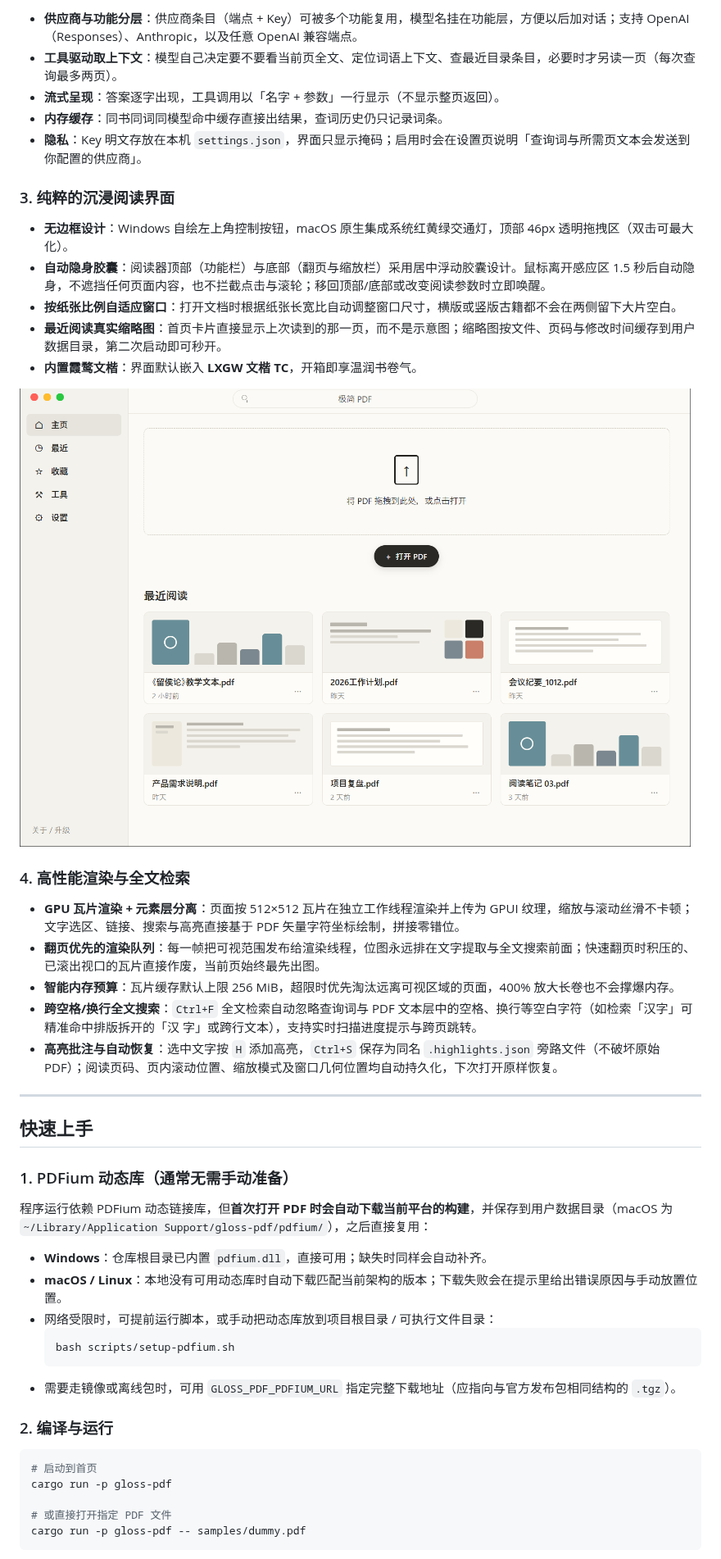
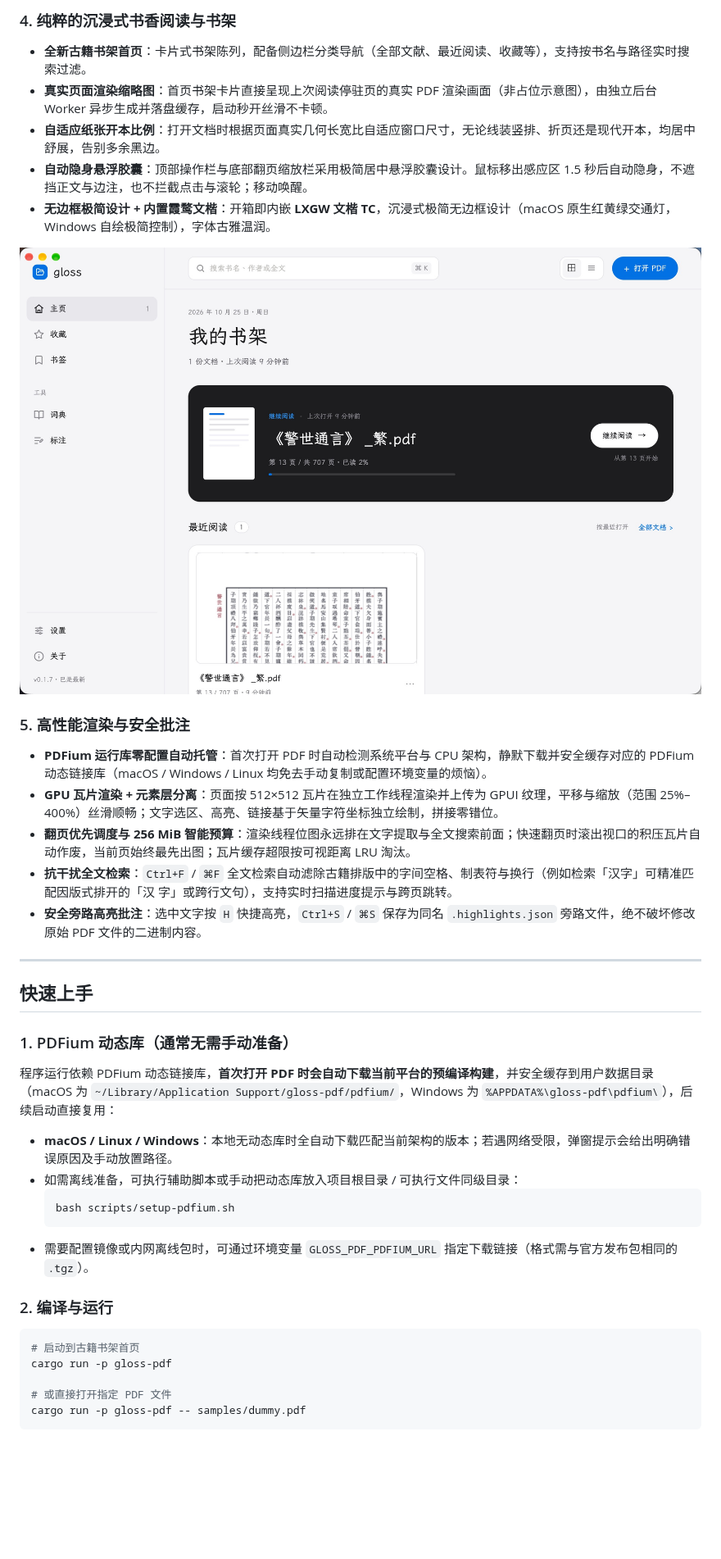
Before and after one commit to shanaiardor/gloss-pdf, a Markdown page: README.md, the part around one of its changes. Shown at 82% size. Drawn GitHub-style; pictures changed too: docs/home.jpg (added); blank space fills up the shorter version.

````diff
--- a/README.md
+++ b/README.md
@@ -23,25 +39,19 @@
 
-- **供应商与功能分层**：供应商条目（端点 + Key）可被多个功能复用，模型名挂在功能层，方便以后加对话；支持 OpenAI（Responses）、Anthropic，以及任意 OpenAI 兼容端点。
-- **工具驱动取上下文**：模型自己决定要不要看当前页全文、定位词语上下文、查最近目录条目，必要时才另读一页（每次查询最多两页）。
-- **流式呈现**：答案逐字出现，工具调用以「名字 + 参数」一行显示（不显示整页返回）。
-- **内存缓存**：同书同词同模型命中缓存直接出结果，查词历史仍只记录词条。
-- **隐私**：Key 明文存放在本机 `settings.json`，界面只显示掩码；启用时会在设置页说明「查询词与所需页文本会发送到你配置的供应商」。
+### 4. 纯粹的沉浸式书香阅读与书架
+- **全新古籍书架首页**：卡片式书架陈列，配备侧边栏分类导航（全部文献、最近阅读、收藏等），支持按书名与路径实时搜索过滤。
+- **真实页面渲染缩略图**：首页书架卡片直接呈现上次阅读停驻页的真实 PDF 渲染画面（非占位示意图），由独立后台 Worker 异步生成并落盘缓存，启动秒开丝滑不卡顿。
+- **自适应纸张开本比例**：打开文档时根据页面真实几何长宽比自适应窗口尺寸，无论线装竖排、折页还是现代开本，均居中舒展，告别多余黑边。
+- **自动隐身悬浮胶囊**：顶部操作栏与底部翻页缩放栏采用极简居中悬浮胶囊设计。鼠标移出感应区 1.5 秒后自动隐身，不遮挡正文与边注，也不拦截点击与滚轮；移动唤醒。
+- **无边框极简设计 + 内置霞鹜文楷**：开箱即内嵌 **LXGW 文楷 TC**，沉浸式极简无边框设计（macOS 原生红黄绿交通灯，Windows 自绘极简控制），字体古雅温润。
 
-### 3. 纯粹的沉浸阅读界面
-- **无边框设计**：Windows 自绘左上角控制按钮，macOS 原生集成系统红黄绿交通灯，顶部 46px 透明拖拽区（双击可最大化）。
-- **自动隐身胶囊**：阅读器顶部（功能栏）与底部（翻页与缩放栏）采用居中浮动胶囊设计。鼠标离开感应区 1.5 秒后自动隐身，不遮挡任何页面内容，也不拦截点击与滚轮；移回顶部/底部或改变阅读参数时立即唤醒。
-- **按纸张比例自适应窗口**：打开文档时根据纸张长宽比自动调整窗口尺寸，横版或竖版古籍都不会在两侧留下大片空白。
-- **最近阅读真实缩略图**：首页卡片直接显示上次读到的那一页，而不是示意图；缩略图按文件、页码与修改时间缓存到用户数据目录，第二次启动即可秒开。
-- **内置霞鹜文楷**：界面默认嵌入 **LXGW 文楷 TC**，开箱即享温润书卷气。
+![首页](docs/home.jpg)
 
-![首页](docs/home.png)
-
-### 4. 高性能渲染与全文检索
-- **GPU 瓦片渲染 + 元素层分离**：页面按 512×512 瓦片在独立工作线程渲染并上传为 GPUI 纹理，缩放与滚动丝滑不卡顿；文字选区、链接、搜索与高亮直接基于 PDF 矢量字符坐标绘制，拼接零错位。
-- **翻页优先的渲染队列**：每一帧把可视范围发布给渲染线程，位图永远排在文字提取与全文搜索前面；快速翻页时积压的、已滚出视口的瓦片直接作废，当前页始终最先出图。
-- **智能内存预算**：瓦片缓存默认上限 256 MiB，超限时优先淘汰远离可视区域的页面，400% 放大长卷也不会撑爆内存。
-- **跨空格/换行全文搜索**：`Ctrl+F` 全文检索自动忽略查询词与 PDF 文本层中的空格、换行等空白字符（如检索「汉字」可精准命中排版拆开的「汉 字」或跨行文本），支持实时扫描进度提示与跨页跳转。
-- **高亮批注与自动恢复**：选中文字按 `H` 添加高亮，`Ctrl+S` 保存为同名 `.highlights.json` 旁路文件（不破坏原始 PDF）；阅读页码、页内滚动位置、缩放模式及窗口几何位置均自动持久化，下次打开原样恢复。
+### 5. 高性能渲染与安全批注
+- **PDFium 运行库零配置自动托管**：首次打开 PDF 时自动检测系统平台与 CPU 架构，静默下载并安全缓存对应的 PDFium 动态链接库（macOS / Windows / Linux 均免去手动复制或配置环境变量的烦恼）。
+- **GPU 瓦片渲染 + 元素层分离**：页面按 512×512 瓦片在独立工作线程渲染并上传为 GPUI 纹理，平移与缩放（范围 25%–400%）丝滑顺畅；文字选区、高亮、链接基于矢量字符坐标独立绘制，拼接零错位。
+- **翻页优先调度与 256 MiB 智能预算**：渲染线程位图永远排在文字提取与全文搜索前面；快速翻页时滚出视口的积压瓦片自动作废，当前页始终最先出图；瓦片缓存超限按可视距离 LRU 淘汰。
+- **抗干扰全文检索**：`Ctrl+F` / `⌘F` 全文检索自动滤除古籍排版中的字间空格、制表符与换行（例如检索「汉字」可精准匹配因版式排开的「汉 字」或跨行文句），支持实时扫描进度提示与跨页跳转。
+- **安全旁路高亮批注**：选中文字按 `H` 快捷高亮，`Ctrl+S` / `⌘S` 保存为同名 `.highlights.json` 旁路文件，绝不破坏修改原始 PDF 文件的二进制内容。
 
 ---
 
@@ -49,20 +59,19 @@
 
 ### 1. PDFium 动态库（通常无需手动准备）
 
-程序运行依赖 PDFium 动态链接库，但**首次打开 PDF 时会自动下载当前平台的构建**，并保存到用户数据目录（macOS 为 `~/Library/Application Support/gloss-pdf/pdfium/`），之后直接复用：
+程序运行依赖 PDFium 动态链接库，**首次打开 PDF 时会自动下载当前平台的预编译构建**，并安全缓存到用户数据目录（macOS 为 `~/Library/Application Support/gloss-pdf/pdfium/`，Windows 为 `%APPDATA%\gloss-pdf\pdfium\`），后续启动直接复用：
 
-- **Windows**：仓库根目录已内置 `pdfium.dll`，直接可用；缺失时同样会自动补齐。
-- **macOS / Linux**：本地没有可用动态库时自动下载匹配当前架构的版本；下载失败会在提示里给出错误原因与手动放置位置。
-- 网络受限时，可提前运行脚本，或手动把动态库放到项目根目录 / 可执行文件目录：
+- **macOS / Linux / Windows**：本地无动态库时全自动下载匹配当前架构的版本；若遇网络受限，弹窗提示会给出明确错误原因及手动放置路径。
+- 如需离线准备，可执行辅助脚本或手动把动态库放入项目根目录 / 可执行文件同级目录：
   ```bash
   bash scripts/setup-pdfium.sh
   ```
-- 需要走镜像或离线包时，可用 `GLOSS_PDF_PDFIUM_URL` 指定完整下载地址（应指向与官方发布包相同结构的 `.tgz`）。
+- 需要配置镜像或内网离线包时，可通过环境变量 `GLOSS_PDF_PDFIUM_URL` 指定下载链接（格式需与官方发布包相同的 `.tgz`）。
 
 ### 2. 编译与运行
 
 ```bash
-# 启动到首页
+# 启动到古籍书架首页
 cargo run -p gloss-pdf
 
 # 或直接打开指定 PDF 文件
````
Also changed, not shown: other parts of README.md (+101 -68 lines), docs/reader-dictionary.jpg (added), docs/reader-dictionary.png (deleted), 10 other files.
